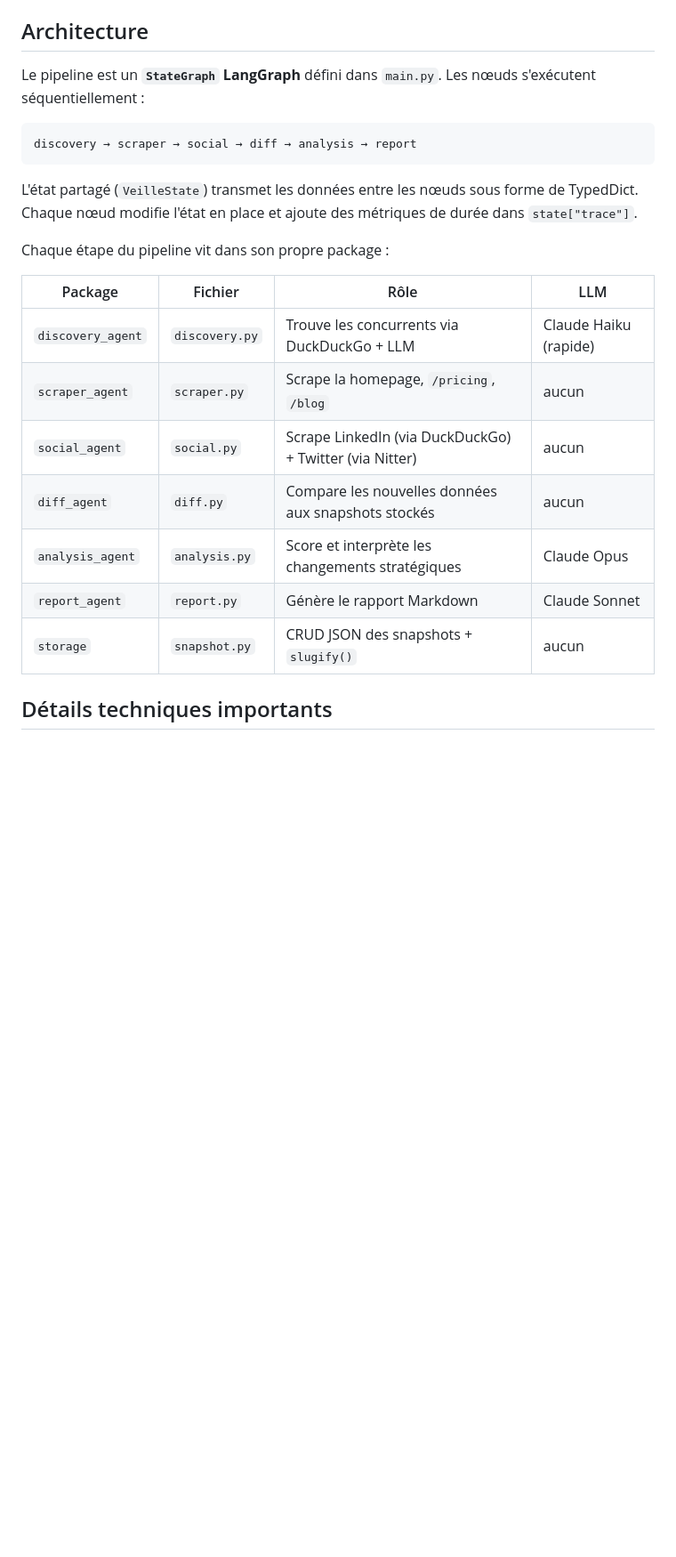
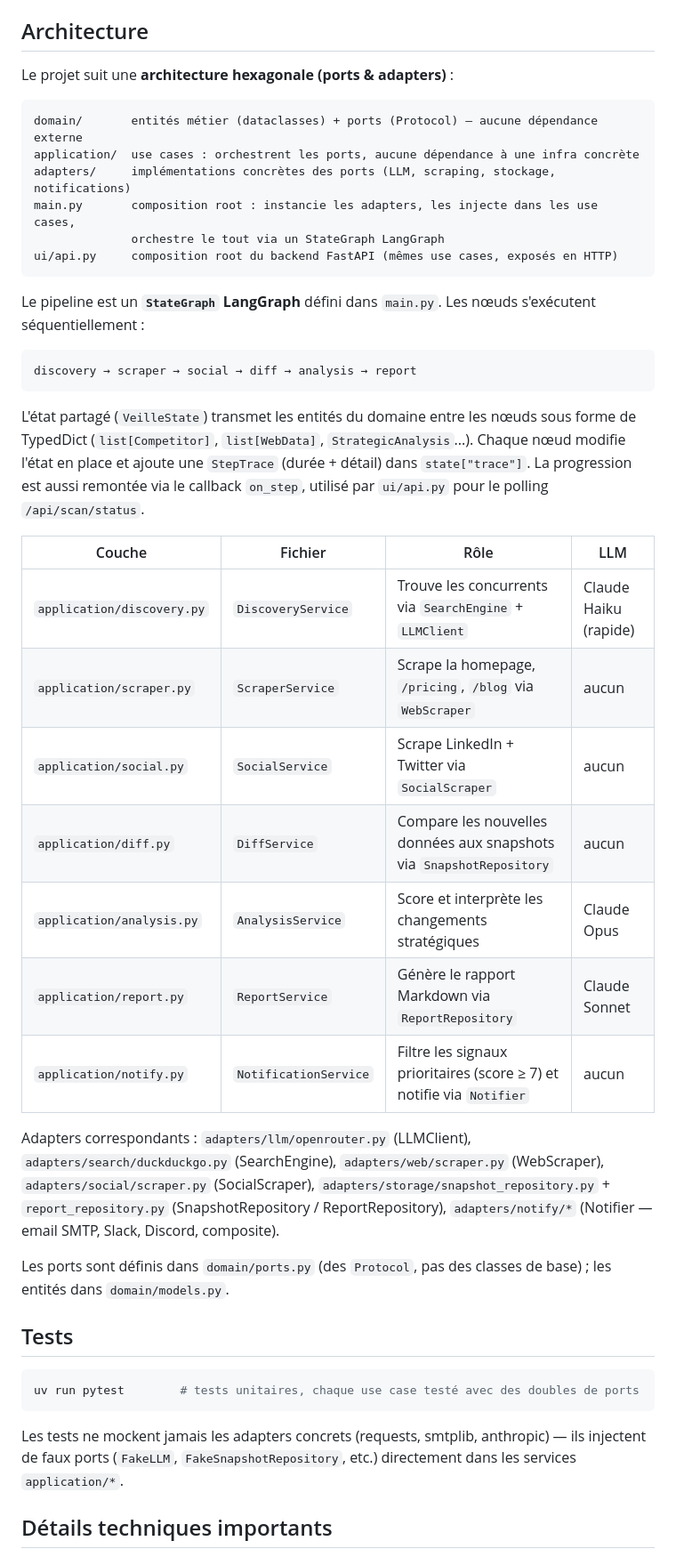
Before and after one commit to SeydinaBANE/veille-agent, a Markdown page: CLAUDE.md, the part around one of its changes. Shown at 89% size. Rendered like a GitHub page; blank space fills up the shorter version.

````diff
--- a/CLAUDE.md
+++ b/CLAUDE.md
@@ -38,25 +38,46 @@ Les rapports sont écrits dans `output/reports/rapport_<date>_<secteur>.md`. Les
 
 ## Architecture
 
+Le projet suit une **architecture hexagonale (ports & adapters)** :
+
+```
+domain/       entités métier (dataclasses) + ports (Protocol) — aucune dépendance externe
+application/  use cases : orchestrent les ports, aucune dépendance à une infra concrète
+adapters/     implémentations concrètes des ports (LLM, scraping, stockage, notifications)
+main.py       composition root : instancie les adapters, les injecte dans les use cases,
+              orchestre le tout via un StateGraph LangGraph
+ui/api.py     composition root du backend FastAPI (mêmes use cases, exposés en HTTP)
+```
+
 Le pipeline est un **`StateGraph` LangGraph** défini dans `main.py`. Les nœuds s'exécutent séquentiellement :
 
 ```
 discovery → scraper → social → diff → analysis → report
 ```
 
-L'état partagé (`VeilleState`) transmet les données entre les nœuds sous forme de TypedDict. Chaque nœud modifie l'état en place et ajoute des métriques de durée dans `state["trace"]`.
+L'état partagé (`VeilleState`) transmet les entités du domaine entre les nœuds sous forme de TypedDict (`list[Competitor]`, `list[WebData]`, `StrategicAnalysis`...). Chaque nœud modifie l'état en place et ajoute une `StepTrace` (durée + détail) dans `state["trace"]`. La progression est aussi remontée via le callback `on_step`, utilisé par `ui/api.py` pour le polling `/api/scan/status`.
 
-Chaque étape du pipeline vit dans son propre package :
+| Couche | Fichier | Rôle | LLM |
+|---|---|---|---|
+| `application/discovery.py` | `DiscoveryService` | Trouve les concurrents via `SearchEngine` + `LLMClient` | Claude Haiku (rapide) |
+| `application/scraper.py` | `ScraperService` | Scrape la homepage, `/pricing`, `/blog` via `WebScraper` | aucun |
+| `application/social.py` | `SocialService` | Scrape LinkedIn + Twitter via `SocialScraper` | aucun |
+| `application/diff.py` | `DiffService` | Compare les nouvelles données aux snapshots via `SnapshotRepository` | aucun |
+| `application/analysis.py` | `AnalysisService` | Score et interprète les changements stratégiques | Claude Opus |
+| `application/report.py` | `ReportService` | Génère le rapport Markdown via `ReportRepository` | Claude Sonnet |
+| `application/notify.py` | `NotificationService` | Filtre les signaux prioritaires (score ≥ 7) et notifie via `Notifier` | aucun |
 
-| Package | Fichier | Rôle | LLM |
-|---|---|---|---|
-| `discovery_agent` | `discovery.py` | Trouve les concurrents via DuckDuckGo + LLM | Claude Haiku (rapide) |
-| `scraper_agent` | `scraper.py` | Scrape la homepage, `/pricing`, `/blog` | aucun |
-| `social_agent` | `social.py` | Scrape LinkedIn (via DuckDuckGo) + Twitter (via Nitter) | aucun |
-| `diff_agent` | `diff.py` | Compare les nouvelles données aux snapshots stockés | aucun |
-| `analysis_agent` | `analysis.py` | Score et interprète les changements stratégiques | Claude Opus |
-| `report_agent` | `report.py` | Génère le rapport Markdown | Claude Sonnet |
-| `storage` | `snapshot.py` | CRUD JSON des snapshots + `slugify()` | aucun |
+Adapters correspondants : `adapters/llm/openrouter.py` (LLMClient), `adapters/search/duckduckgo.py` (SearchEngine), `adapters/web/scraper.py` (WebScraper), `adapters/social/scraper.py` (SocialScraper), `adapters/storage/snapshot_repository.py` + `report_repository.py` (SnapshotRepository / ReportRepository), `adapters/notify/*` (Notifier — email SMTP, Slack, Discord, composite).
+
+Les ports sont définis dans `domain/ports.py` (des `Protocol`, pas des classes de base) ; les entités dans `domain/models.py`.
+
+## Tests
+
+```bash
+uv run pytest        # tests unitaires, chaque use case testé avec des doubles de ports
+```
+
+Les tests ne mockent jamais les adapters concrets (requests, smtplib, anthropic) — ils injectent de faux ports (`FakeLLM`, `FakeSnapshotRepository`, etc.) directement dans les services `application/*`.
 
 ## Détails techniques importants
 
````
Also changed, not shown: other parts of CLAUDE.md (+3 -3 lines), README.md (+36 -15 lines).
